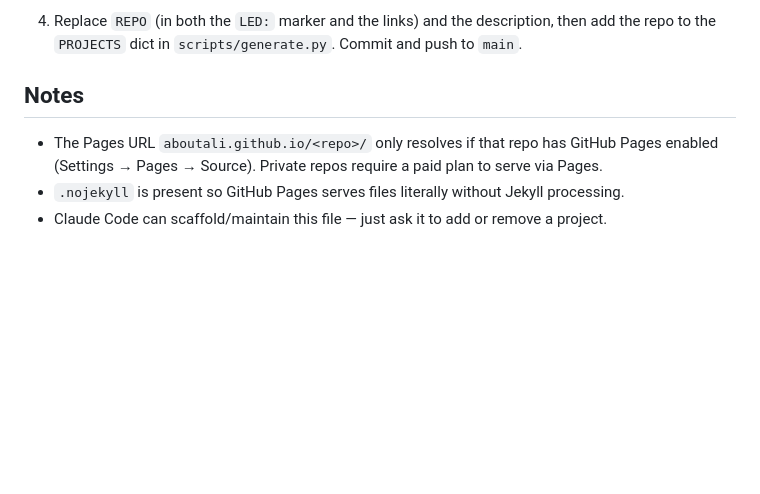
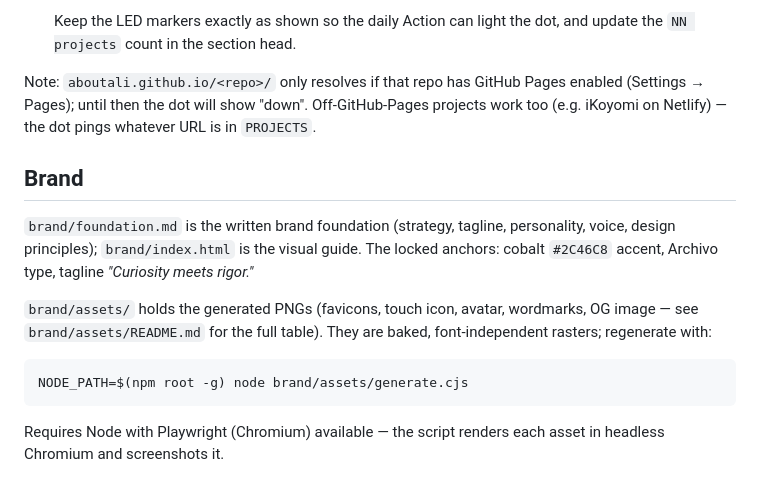
Before and after one commit to aboutali/aboutali.github.io, a Markdown page: README.md, the part around one of its changes. Drawn GitHub-style; blank space fills up the shorter version.

````diff
--- a/README.md
+++ b/README.md
@@ -60,15 +83,27 @@ because a project is private, missing, or offline.
    ```
 
-4. Replace `REPO` (in both the `LED:` marker and the links) and the description,
-   then add the repo to the `PROJECTS` dict in `scripts/generate.py`. Commit and
-   push to `main`.
+   Keep the LED markers exactly as shown so the daily Action can light the
+   dot, and update the `NN projects` count in the section head.
 
-## Notes
+Note: `aboutali.github.io/<repo>/` only resolves if that repo has GitHub
+Pages enabled (Settings → Pages); until then the dot will show "down".
+Off-GitHub-Pages projects work too (e.g. iKoyomi on Netlify) — the dot
+pings whatever URL is in `PROJECTS`.
 
-- The Pages URL `aboutali.github.io/<repo>/` only resolves if that repo has
-  GitHub Pages enabled (Settings → Pages → Source). Private repos require a
-  paid plan to serve via Pages.
-- `.nojekyll` is present so GitHub Pages serves files literally without
-  Jekyll processing.
-- Claude Code can scaffold/maintain this file — just ask it to add or remove
-  a project.
+## Brand
+
+`brand/foundation.md` is the written brand foundation (strategy, tagline,
+personality, voice, design principles); `brand/index.html` is the visual
+guide. The locked anchors: cobalt `#2C46C8` accent, Archivo type, tagline
+*"Curiosity meets rigor."*
+
+`brand/assets/` holds the generated PNGs (favicons, touch icon, avatar,
+wordmarks, OG image — see `brand/assets/README.md` for the full table).
+They are baked, font-independent rasters; regenerate with:
+
+```bash
+NODE_PATH=$(npm root -g) node brand/assets/generate.cjs
+```
+
+Requires Node with Playwright (Chromium) available — the script renders
+each asset in headless Chromium and screenshots it.
````
Also changed, not shown: other parts of README.md (+66 -43 lines).
